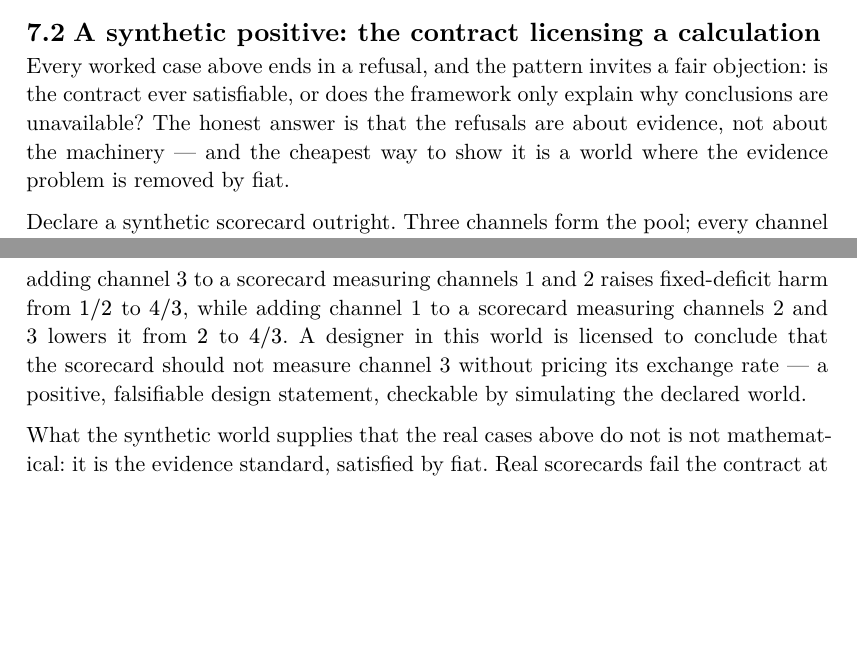
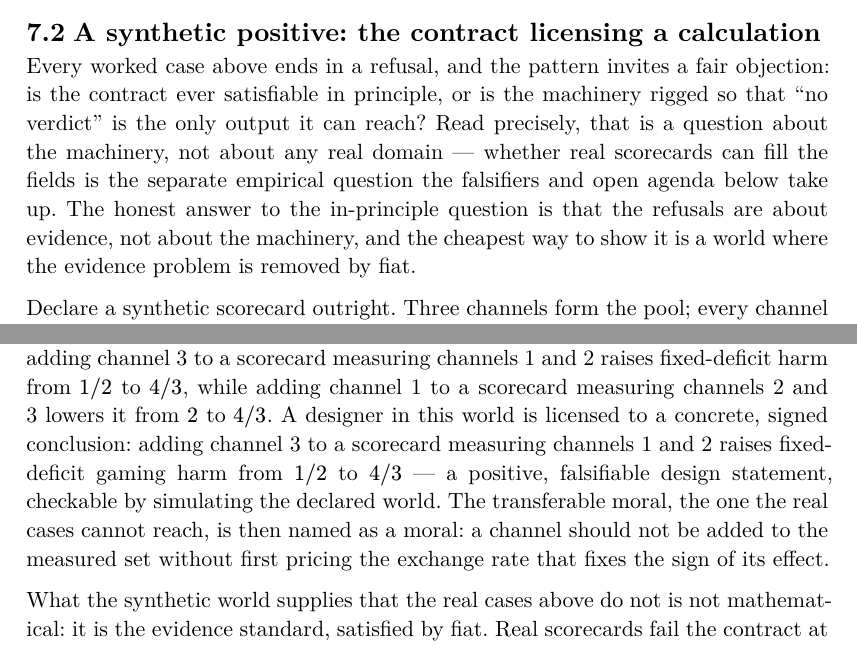
Before and after one commit to xylix/multidimensional-goodhart, a Typst document (book/multidimensional-goodhart.typ): two parts of pages 24 and 25 of 31, joined at a grey line, cut so that both start at the same text, the shorter picture padded with empty space. The pictures show the PDF file book/multidimensional-goodhart.pdf that the author committed with the source.

Commit message:
Sharpen 7.2 synthetic-positive framing and the licensed-claim split
Name the existence proof's target in the opening — in-principle
satisfiability versus a machinery rigged to only refuse — and hand
real-world satisfiability to the falsifiers and open agenda. Split the
closing design statement into the signed in-world conclusion ( 1/2 -> 4/3 )
and the explicitly-labeled transferable moral about pricing a channel's
exchange rate before adding it.

Co-Authored-By: Claude Fable 5 <noreply@anthropic.com>

```diff
--- a/book/multidimensional-goodhart.typ
+++ b/book/multidimensional-goodhart.typ
@@ -1047,7 +1047,8 @@ smaller one the evidence actually licenses.
 == A synthetic positive: the contract licensing a calculation
 
 Every worked case above ends in a refusal, and the pattern invites a fair
-objection: is the contract ever satisfiable, or does the framework only
-explain why conclusions are unavailable? The honest answer is that the
-refusals are about evidence, not about the machinery — and the cheapest way
-to show it is a world where the evidence problem is removed by fiat.
+objection: is the contract ever satisfiable in principle, or is the machinery
+rigged so that "no verdict" is the only output it can reach? Read precisely,
+that is a question about the machinery, not about any real domain — whether
+real scorecards can fill the fields is the separate empirical question the
+falsifiers and open agenda below take up. The honest answer to the
@@ -1075,10 +1079,13 @@ proportional to $w_j$ on this pool. And the same act of "adding a metric"
 moves harm in opposite directions: adding channel 3 to a scorecard
 measuring channels 1 and 2 raises fixed-deficit harm from $1\/2$ to
 $4\/3$, while adding channel 1 to a scorecard measuring channels 2 and 3
-lowers it from $2$ to $4\/3$. A designer in this world is licensed to
-conclude that the scorecard should not measure channel 3 without pricing
-its exchange rate — a positive, falsifiable design statement, checkable by
-simulating the declared world.
+lowers it from $2$ to $4\/3$. A designer in this world is licensed to a
+concrete, signed conclusion: adding channel 3 to a scorecard measuring
+channels 1 and 2 raises fixed-deficit gaming harm from $1\/2$ to $4\/3$ — a
+positive, falsifiable design statement, checkable by simulating the declared
+world. The transferable moral, the one the real cases cannot reach, is then
+named as a moral: a channel should not be added to the measured set without
+first pricing the exchange rate that fixes the sign of its effect.
 
 What the synthetic world supplies that the real cases above do not is not
 mathematical: it is the evidence standard, satisfied by fiat. Real
```
Also changed, not shown: book/multidimensional-goodhart.pdf, book/multidimensional-goodhart.typ (3 more changed lines).
